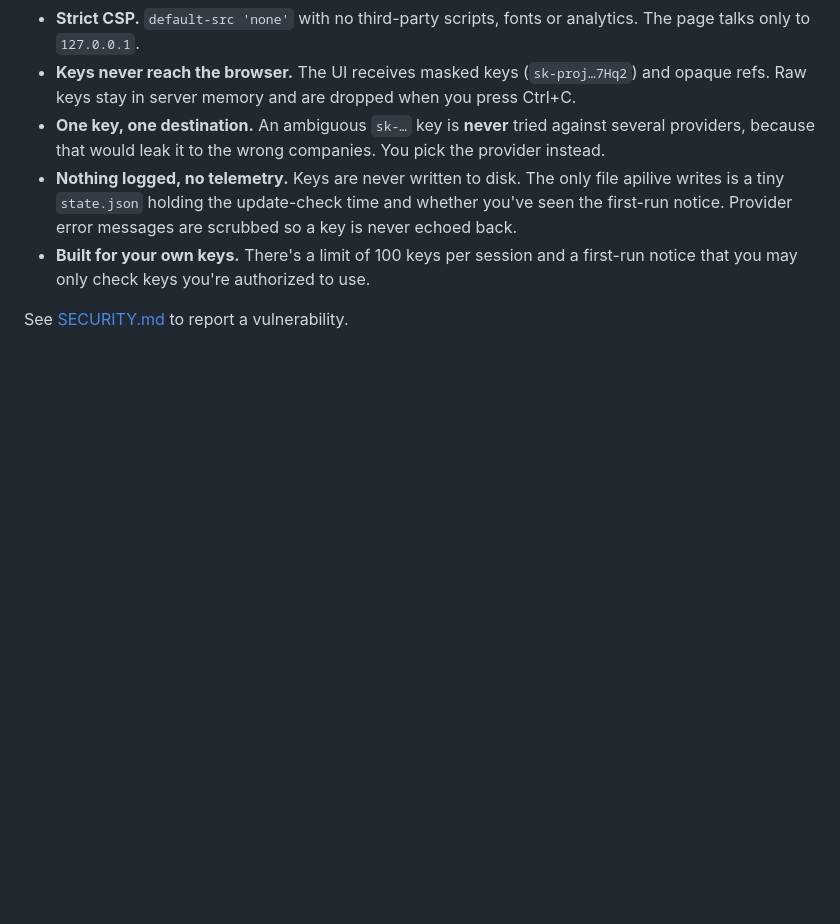
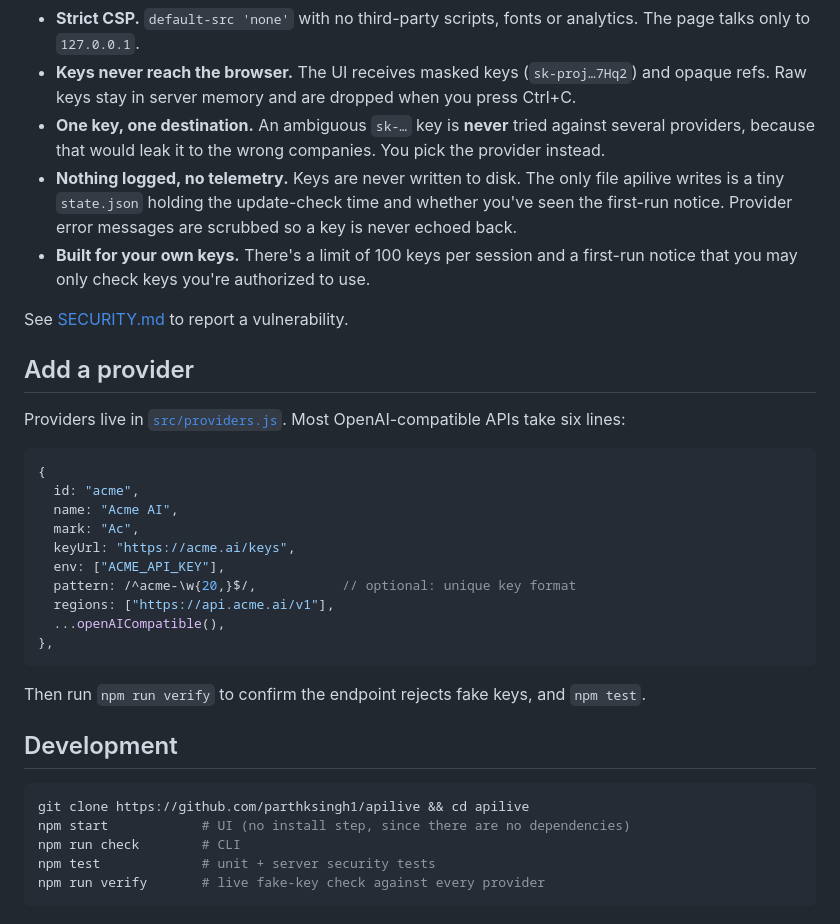
Before and after one commit to parthksingh1/APILive, a Markdown page: README.md, the part around the change. GitHub-like rendering; blank space fills up the shorter version.

Commit message:
docs(readme): add provider and development guides

````diff
--- a/README.md
+++ b/README.md
@@ -162,3 +162,32 @@ apilive handles secrets, so it's built to be easy to audit:
 - **Built for your own keys.** There's a limit of 100 keys per session and a first-run notice that you may only check keys you're authorized to use.
 
 See [SECURITY.md](SECURITY.md) to report a vulnerability.
+
+## Add a provider
+
+Providers live in [`src/providers.js`](src/providers.js). Most OpenAI-compatible APIs take six lines:
+
+```js
+{
+  id: "acme",
+  name: "Acme AI",
+  mark: "Ac",
+  keyUrl: "https://acme.ai/keys",
+  env: ["ACME_API_KEY"],
+  pattern: /^acme-\w{20,}$/,           // optional: unique key format
+  regions: ["https://api.acme.ai/v1"],
+  ...openAICompatible(),
+},
+```
+
+Then run `npm run verify` to confirm the endpoint rejects fake keys, and `npm test`.
+
+## Development
+
+```bash
+git clone https://github.com/parthksingh1/apilive && cd apilive
+npm start            # UI (no install step, since there are no dependencies)
+npm run check        # CLI
+npm test             # unit + server security tests
+npm run verify       # live fake-key check against every provider
+```
````
